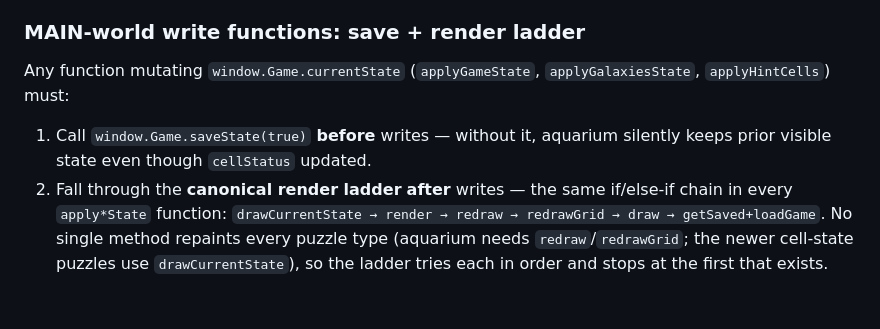
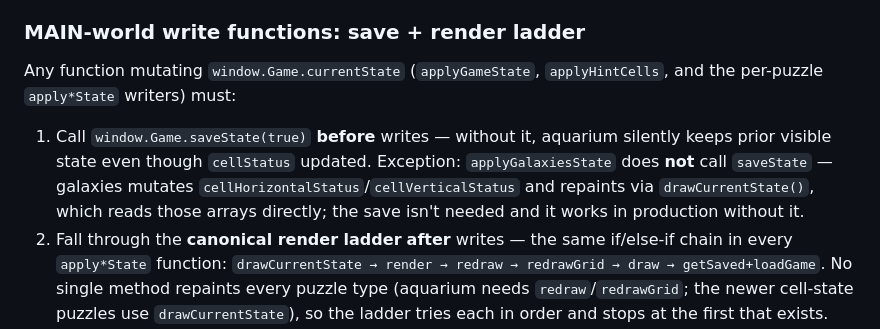
Before and after one commit to QuanDo2000/chrome-puzzle-solver, a Markdown page: CLAUDE.md, the part around the change. Drawn GitHub-style; blank space fills up the shorter version.

Commit message:
docs: correct saveState contract — applyGalaxiesState is an exception
CLAUDE.md listed applyGalaxiesState among the functions that must call
saveState(true) before writes, but galaxies repaints correctly without it
(confirmed live): it mutates cellHorizontalStatus/cellVerticalStatus and
drawCurrentState() reads those arrays directly. Document it as an exception
rather than a requirement it doesn't meet.

Co-Authored-By: Claude Opus 4.8 (1M context) <noreply@anthropic.com>

```diff
--- a/CLAUDE.md
+++ b/CLAUDE.md
@@ -79,9 +79,13 @@ byte-identical.
 
 ### MAIN-world write functions: save + render ladder
 Any function mutating `window.Game.currentState` (`applyGameState`,
-`applyGalaxiesState`, `applyHintCells`) must:
+`applyHintCells`, and the per-puzzle `apply*State` writers) must:
 1. Call `window.Game.saveState(true)` **before** writes — without it, aquarium
    silently keeps prior visible state even though `cellStatus` updated.
+   Exception: `applyGalaxiesState` does **not** call `saveState` — galaxies
+   mutates `cellHorizontalStatus`/`cellVerticalStatus` and repaints via
+   `drawCurrentState()`, which reads those arrays directly; the save isn't
+   needed and it works in production without it.
 2. Fall through the **canonical render ladder** **after** writes — the same
    if/else-if chain in every `apply*State` function:
    `drawCurrentState → render → redraw → redrawGrid → draw →
```
